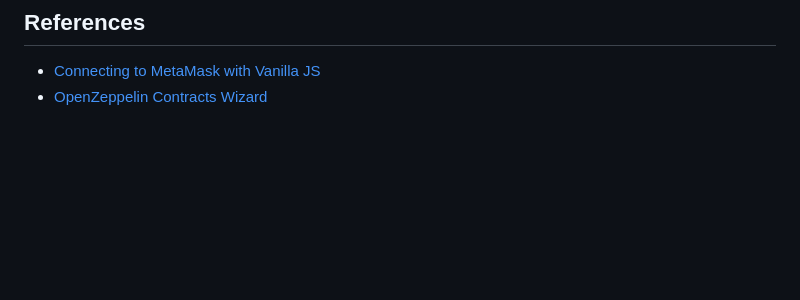
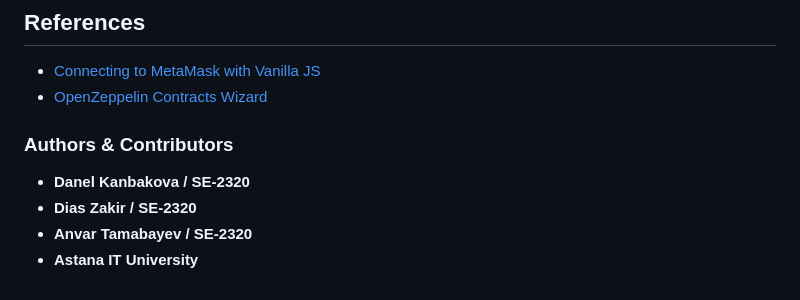
Before and after one commit to diaszakir/Blockchain1Assignment4, a Markdown page: README.md, the part around the change. GitHub-like rendering; blank space fills up the shorter version.

```diff
--- a/README.md
+++ b/README.md
@@ -85,3 +85,9 @@ This project is an AI Model Marketplace that enables users to buy and sell AI mo
 
 - [Connecting to MetaMask with Vanilla JS](https://docs.web3js.org/guides/dapps/metamask-vanilla/)
 - [OpenZeppelin Contracts Wizard](https://wizard.openzeppelin.com/)
+
+### **Authors & Contributors**
+- **Danel Kanbakova / SE-2320**
+- **Dias Zakir / SE-2320**
+- **Anvar Tamabayev / SE-2320**
+- **Astana IT University**
```
